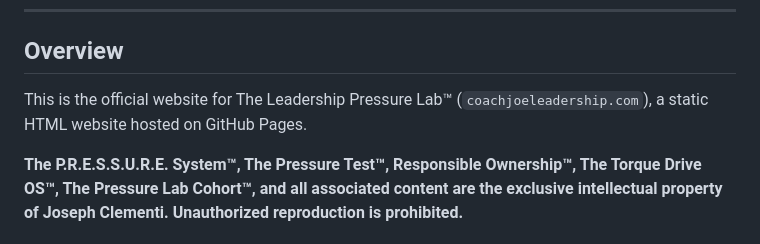
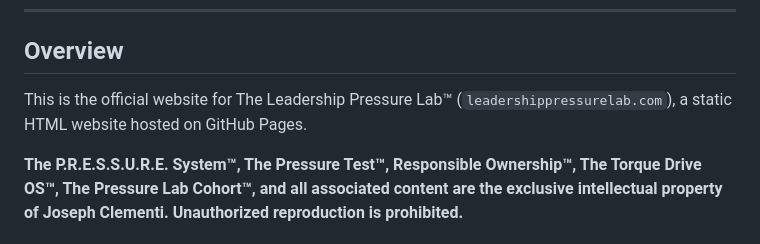
Before and after one commit to momheX-7qejze-jahfuj/lpl-website, a Markdown page: README.md, the part around the change. GitHub-like rendering.

Commit message:
Update website URL in README

```diff
--- a/README.md
+++ b/README.md
@@ -4,7 +4,7 @@
 ---
 
 ## Overview
-This is the official website for The Leadership Pressure Lab™ (`coachjoeleadership.com`), a static HTML website hosted on GitHub Pages.
+This is the official website for The Leadership Pressure Lab™ (`leadershippressurelab.com`), a static HTML website hosted on GitHub Pages.
 
 **The P.R.E.S.S.U.R.E. System™, The Pressure Test™, Responsible Ownership™, The Torque Drive OS™, The Pressure Lab Cohort™, and all associated content are the exclusive intellectual property of Joseph Clementi. Unauthorized reproduction is prohibited.**
 
```
